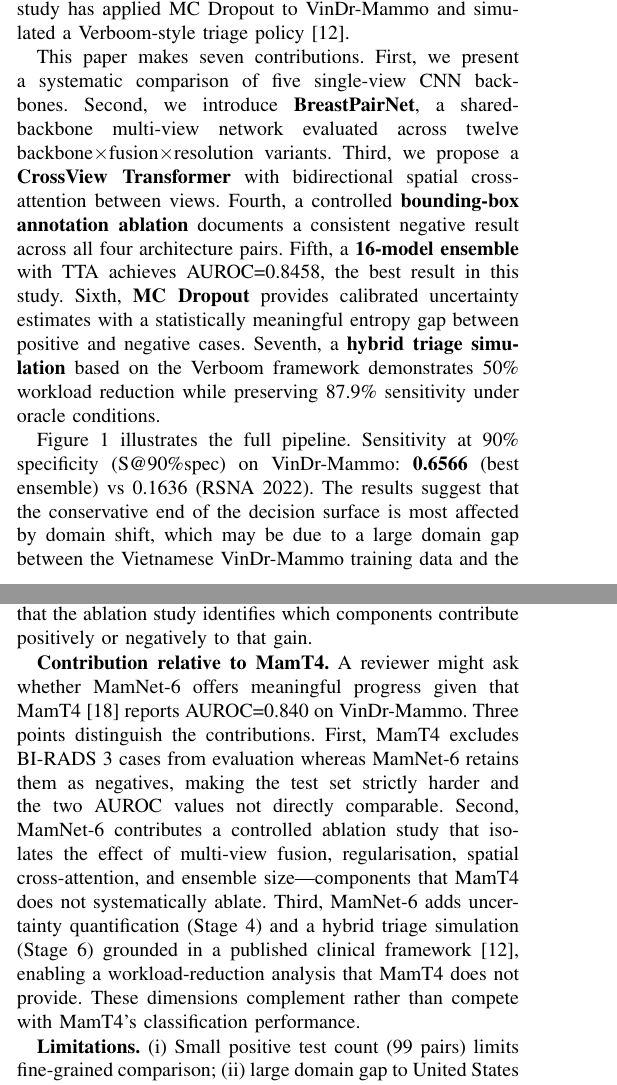
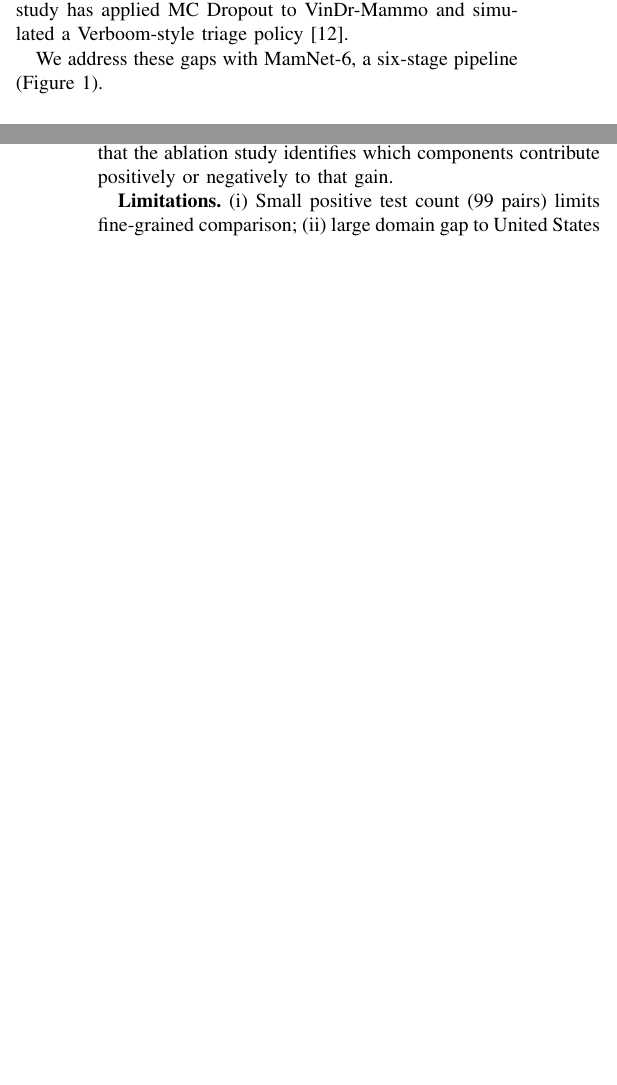
Before and after one commit to JasonLuo2024/breast-cancer-detection, a LaTeX paper (paper/research_paper.tex): two parts of the columns of pages 1 and 7 of 8 before the commit and two parts of the columns of pages 1 and 7 of 7 after it, joined at a grey line, cut so that both start at the same text, the shorter picture padded with empty space. The pictures show the PDF file paper/research_paper.pdf that the author committed with the source.

Commit message:
Cut repeated text in Introduction, Results and Discussion (8 -> 7 pages)
- Discussion: remove "Contribution relative to MamT4", "Medical
  pretraining" and "MC Dropout uncertainty" paragraphs (repeat the
  Comparison to literature, Stage 3 and Stage 4 results)
- Introduction: remove the seven-contributions paragraph and the
  closing S@90% sentence (repeat Fig 1 and the RSNA results); one
  bridge sentence introduces MamNet-6 and Fig 1
- Results, Stage 5: fold the updated and selective ensemble
  subsections into a single "Ensemble variants" paragraph

```diff
--- a/paper/research_paper.tex
+++ b/paper/research_paper.tex
@@ -83,9 +83,7 @@ Deep learning has dramatically improved the situation. CNNs trained on hundreds
 
 The \vindr{} benchmark \cite{1} is a 20,000-image, patient-level, 4-view FFDM dataset. Three gaps in the literature are evident. \textbf{(i) Single-view dominance.} Most published \vindr{} results train one image at a time. \textbf{(ii) Spatial cross-view attention is underexplored.} Existing multi-view designs typically concatenate global features. \textbf{(iii) Uncertainty quantification and triage simulation are rare.} No published study has applied MC Dropout to \vindr{} and simulated a Verboom-style triage policy \cite{12}.
 
-This paper makes seven contributions. First, we present a systematic comparison of five single-view CNN backbones. Second, we introduce \textbf{BreastPairNet}, a shared-backbone multi-view network evaluated across twelve backbone$\times$fusion$\times$resolution variants. Third, we propose a \textbf{CrossView Transformer} with bidirectional spatial cross-attention between views. Fourth, a controlled \textbf{bounding-box annotation ablation} documents a consistent negative result across all four architecture pairs. Fifth, a \textbf{16-model ensemble} with TTA achieves AUROC=0.8458, the best result in this study. Sixth, \textbf{MC Dropout} provides calibrated uncertainty estimates with a statistically meaningful entropy gap between positive and negative cases. Seventh, a \textbf{hybrid triage simulation} based on the Verboom framework demonstrates 50\% workload reduction while preserving 87.9\% sensitivity under oracle conditions.
-
-\autoref{fig:pipeline} illustrates the full pipeline. Sensitivity at 90\% specificity (\satninety{}) on \vindr{}: \textbf{0.6566} (best ensemble) vs 0.1636 (\rsna{}). The results suggest that the conservative end of the decision surface is most affected by domain shift, which may be due to a large domain gap between the Vietnamese \vindr{} training data and the \rsna{} screening population.
+We address these gaps with \mamnet{}, a six-stage pipeline (\autoref{fig:pipeline}).
 
 \begin{figure}[!t]
 \centering
@@ -599,6 +591,4 @@ Adding all CrossView checkpoints (including lower-epoch snapshots) gives AUROC=0
-\subsubsection{Ensemble comparison}
-
-Across the three configurations, AUROC differences (0.8441--0.8458) are within the $\pm$0.04 percentile bootstrap CI; the selective ensemble offers a marginal S@90\% benefit (0.6667 vs 0.6566). Full metrics (specificity, F1, threshold) were only computed for the primary 16-model configuration; secondary configurations were evaluated on AUROC and the clinical operating point (S@90\%) only.
+Two variants were also evaluated: adding all CrossView checkpoints (25 models, including lower-epoch snapshots) gives AUROC=0.8441, S@90\%=0.6566 and sensitivity=0.7677, and a selective ensemble (top-3 +reg, top-5 CrossView and 3 asymmetry models; 11 models) gives AUROC=0.8446 and S@90\%=0.6667. Across the three configurations, AUROC differences (0.8441--0.8458) are within the $\pm$0.04 percentile bootstrap CI; the selective ensemble offers a marginal S@90\% benefit (0.6667 vs 0.6566). Full metrics (specificity, F1, threshold) were only computed for the primary 16-model configuration; secondary configurations were evaluated on AUROC and the clinical operating point (S@90\%) only.
 
 \subsection{Stage 6 --- Hybrid triage simulation}
 
@@ -694,8 +680,6 @@ Three factors may drive the gap: (1) Vietnamese vs United States breast density
 Because all models were evaluated on the \emph{same} 2,000 test pairs, \emph{paired} bootstrap resampling---which accounts for within-pair correlation and yields narrower confidence intervals---is the appropriate test for comparing models in this study. Under paired resampling, the ensemble's cumulative gain over Stage~1 DenseNet-121 ($\Delta=0.089$ AUROC) is expected to reach statistical separation; adjacent-stage gains, being an order of magnitude smaller, are unlikely to survive even paired testing given the positive-pair count. Formal paired bootstrap tests will be reported alongside the retrained model results.
 
 The key statistical claim of this paper is therefore not that each pipeline stage is individually significantly better than the previous, but rather that the full pipeline cumulatively and substantially improves upon single-view CNN baselines, and that the ablation study identifies which components contribute positively or negatively to that gain.
-
-\textbf{Contribution relative to MamT4.} A reviewer might ask whether \mamnet{} offers meaningful progress given that MamT4 \cite{18} reports AUROC=0.840 on \vindr{}. Three points distinguish the contributions. First, MamT4 excludes BI-RADS~3 cases from evaluation whereas \mamnet{} retains them as negatives, making the test set strictly harder and the two AUROC values not directly comparable. Second, \mamnet{} contributes a controlled ablation study that isolates the effect of multi-view fusion, regularisation, spatial cross-attention, and ensemble size---components that MamT4 does not systematically ablate. Third, \mamnet{} adds uncertainty quantification (Stage~4) and a hybrid triage simulation (Stage~6) grounded in a published clinical framework \cite{12}, enabling a workload-reduction analysis that MamT4 does not provide. These dimensions complement rather than compete with MamT4's classification performance.
 
 \textbf{Limitations.} (i) Small positive test count (99 pairs) limits fine-grained comparison; (ii) large domain gap to United States FFDM (AUROC=0.6008 on \rsna{}); (iii) MamT4 comparison uses a slightly different BI-RADS exclusion; (iv) 7,054 non-CC/MLO RSNA images excluded from pair construction.
 
```
Also changed, not shown: paper/research_paper.pdf, paper/research_paper.tex (12 more changed lines).
